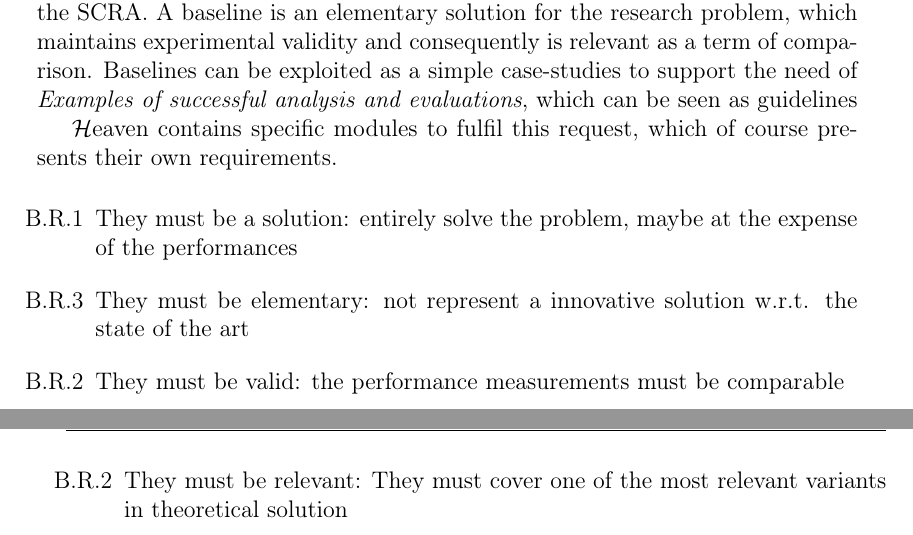
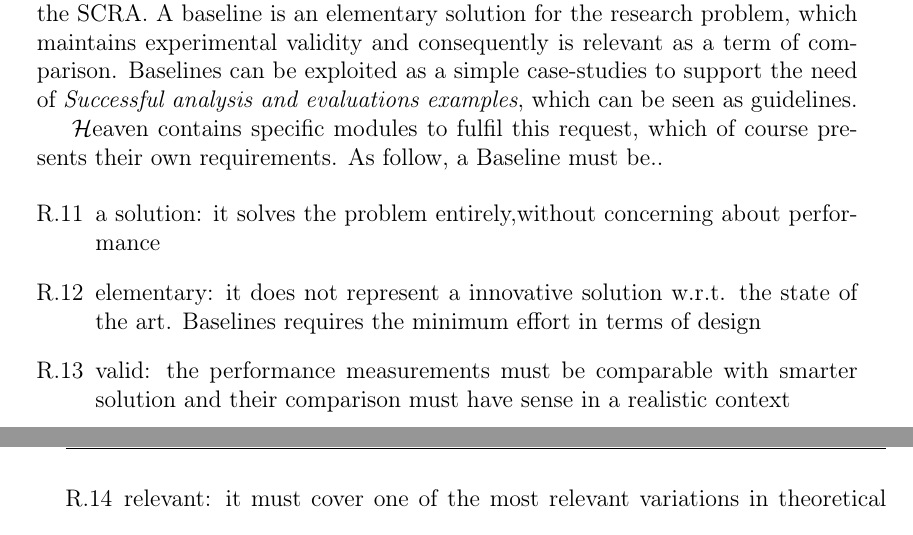
Before and after one commit to riccardotommasini/thesis, a LaTeX thesis (thesis.tex, which reads content/problem-settings.tex): two parts of pages 5 and 6 of 8 before the commit and two parts of pages 3 and 4 of 6 after it, joined at a grey line, cut so that both start at the same text. Compiled offline with pdfLaTeX.

Commit message:
old template

```diff
--- a/content/problem-settings.tex
+++ b/content/problem-settings.tex
@@ -41,14 +41,14 @@ Repeatability of measurements regards the variation in repeat measurements made
 
 The comparative research is case-oriented. It allows the systematic analysis of complex cases, exploiting comparable metrics. The complex cases are seen as configurations, a combination of known properties, upon which is possible to identify parallelism or state contrasts. A Systematic Comparative Research Approach (SCRA) requires both the definition of \textit{Metrics that allow comparison} and the standardization of \textit{Evaluation conditions}.  \name must support the collection of the performance measurements as custom metrics [R.9]; again the concept of experiment is required as a formalization for the execution setting. The next step consists in providing \textit{Tools for qualitative analysis}, which allow visualisation of the results [R.10].
 
-Moreover \textit{Initial terms of comparison}, a.k.a. baselines, are needed to guide the SCRA. A baseline is an elementary solution for the research problem, which maintains experimental validity and consequently is relevant as a term of comparison. Baselines can be exploited as a simple case-studies to support the need of \textit{Examples of successful analysis and evaluations}, which can be seen as guidelines
+Moreover \textit{Initial terms of comparison}, a.k.a. baselines, are needed to guide the SCRA. A baseline is an elementary solution for the research problem, which maintains experimental validity and consequently is relevant as a term of comparison. Baselines can be exploited as a simple case-studies to support the need of \textit{Successful analysis and evaluations examples}, which can be seen as guidelines.
 
-\name contains specific modules to fulfil this request, which of course presents their own requirements.
+\name contains specific modules to fulfil this request, which of course presents their own requirements. As follow, a Baseline must be..
 
 \begin{enumerate}
-\item[B.R.1] They must be a solution: entirely solve the problem, maybe at the expense of the performances % devono risolvere interamente il problema, nel nostro caso devono essere complete e sound rispetto ad entailment regime che si è scelto
-\item[B.R.3] They must be elementary: not represent a innovative solution w.r.t. the state of the art % non devono essere soluzioni smart, devono chiedere il minimo effort
-\item[B.R.2] They must be valid: the performance measurements must be comparable %e' inutile se sono sopra un'ordine di grandezza ad esempio in latenza, rispetto ad una soluzione commerciale. probabilmente è sbagliata la domanda di ricerca
-\item[B.R.2] They must be relevant: They must cover one of the most relevant variants in theoretical solution %la soluzione che coprono deve essere una delle immediate soluzioni del problema iniziale: Graph vs Statement o Inc vs Naive, tempo controllato esternamente, ecc
-\item[B.R.4] They must %non devono offrire api più complesse rispetto a un RSPEngine tradizionale.
+\item[R.11] a solution: it solves the problem entirely,without concerning about performance % devono risolvere interamente il problema, nel nostro caso devono essere complete e sound rispetto ad entailment regime che si è scelto
+\item[R.12] elementary: it does not represent a innovative solution w.r.t. the state of the art. Baselines requires the minimum effort in terms of design % non devono essere soluzioni smart, devono chiedere il minimo effort
+\item[R.13] valid: the performance measurements must be comparable with smarter solution and their comparison must have sense in a realistic context%e' inutile se sono sopra un'ordine di grandezza ad esempio in latenza, rispetto ad una soluzione commerciale. probabilmente è sbagliata la domanda di ricerca
+\item[R.14] relevant: it must cover one of the most relevant variations in theoretical solution, in agreement with the case-oriented nature of CSRA %la soluzione che coprono deve essere una delle immediate soluzioni del problema iniziale: Graph vs Statement o Inc vs Naive, tempo controllato esternamente, ecc
+\item[R.15] simple: the solution design it implements must be easy to understand. In this way is possible to formulate hypothesis from a theoretical viewpoint. Obviously there are no guarantees about the experimental verification   %non devono offrire api più complesse rispetto a un RSPEngine tradizionale.
 \end{enumerate}
```
Also changed, not shown: thesis.tex (+1 -1 lines), thesis.pdf, content/problem-settings.tex (9 more changed lines).
